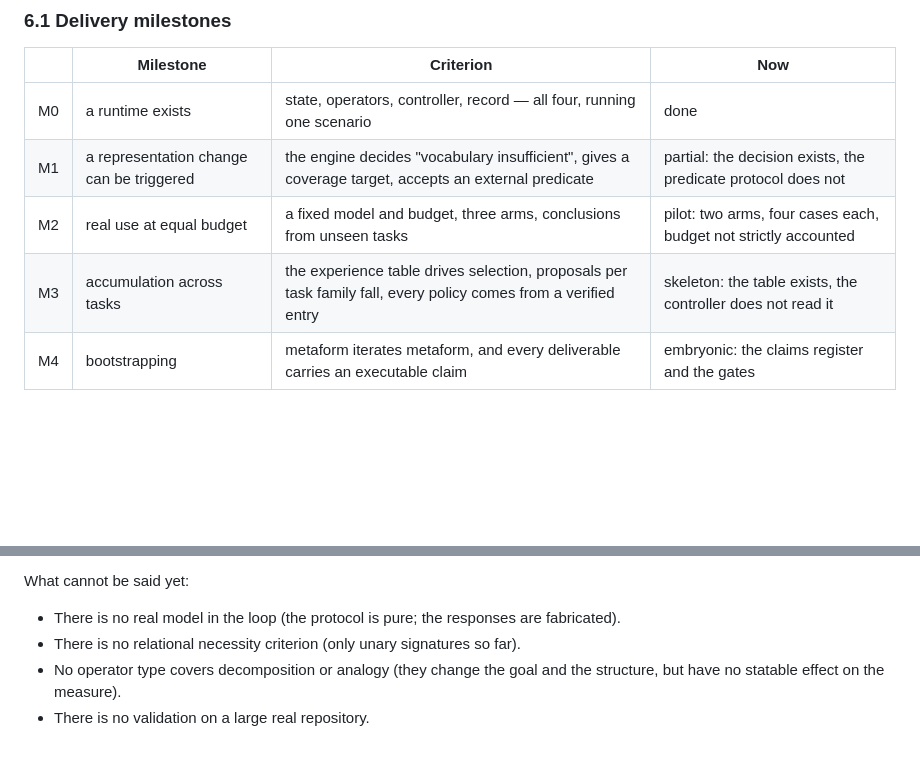
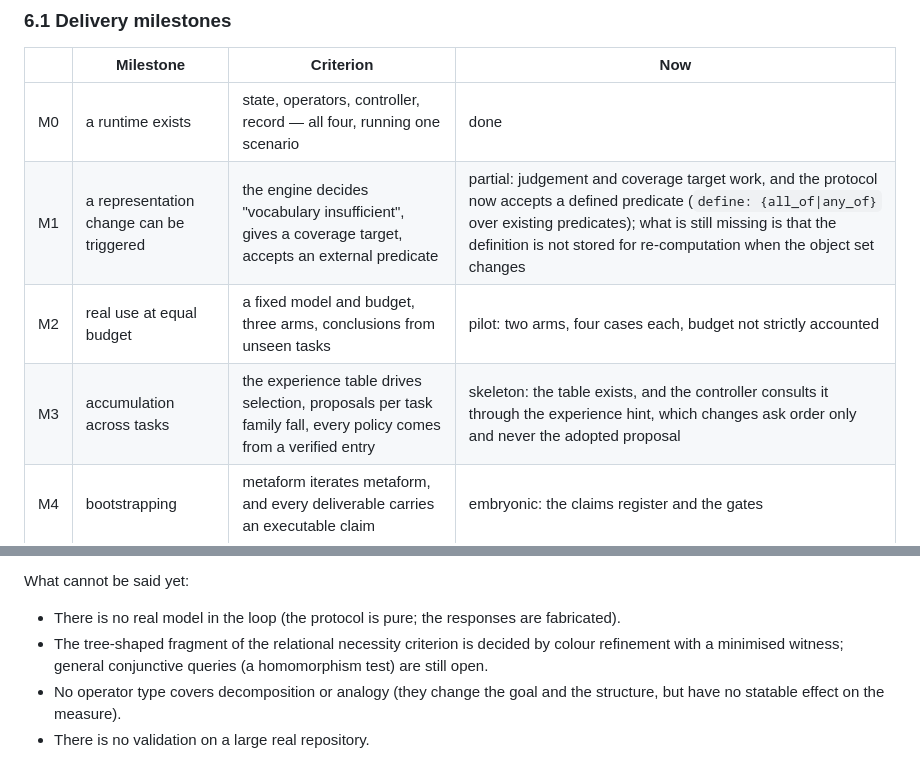
Before and after one commit to ghwinter/metaform, a Markdown page: CHARTER.md, 2 parts joined by grey strips. GitHub-like rendering; blank space fills up the shorter version.

```diff
--- a/CHARTER.md
+++ b/CHARTER.md
@@ -546,9 +546,9 @@ change itself.
 | | Milestone | Criterion | Now |
 |---|---|---|---|
 | M0 | a runtime exists | state, operators, controller, record — all four, running one scenario | done |
-| M1 | a representation change can be triggered | the engine decides "vocabulary insufficient", gives a coverage target, accepts an external predicate | partial: the decision exists, the predicate protocol does not |
+| M1 | a representation change can be triggered | the engine decides "vocabulary insufficient", gives a coverage target, accepts an external predicate | partial: judgement and coverage target work, and the protocol now accepts a defined predicate (`define: {all_of\|any_of}` over existing predicates); what is still missing is that the definition is not stored for re-computation when the object set changes |
 | M2 | real use at equal budget | a fixed model and budget, three arms, conclusions from unseen tasks | pilot: two arms, four cases each, budget not strictly accounted |
-| M3 | accumulation across tasks | the experience table drives selection, proposals per task family fall, every policy comes from a verified entry | skeleton: the table exists, the controller does not read it |
+| M3 | accumulation across tasks | the experience table drives selection, proposals per task family fall, every policy comes from a verified entry | skeleton: the table exists, and the controller consults it through the experience hint, which changes ask order only and never the adopted proposal |
 | M4 | bootstrapping | metaform iterates metaform, and every deliverable carries an executable claim | embryonic: the claims register and the gates |
 
 ### 6.2 Self-improvement levels
@@ -586,7 +586,7 @@ What can be said now:
 What cannot be said yet:
 
 - There is no real model in the loop (the protocol is pure; the responses are fabricated).
-- There is no relational necessity criterion (only unary signatures so far).
+- The tree-shaped fragment of the relational necessity criterion is decided by colour refinement with a minimised witness; general conjunctive queries (a homomorphism test) are still open.
 - No operator type covers decomposition or analogy (they change the goal and the structure, but have no
   statable effect on the measure).
 - There is no validation on a large real repository.
```
Also changed, not shown: CHARTER.zh.md (+3 -3 lines).
